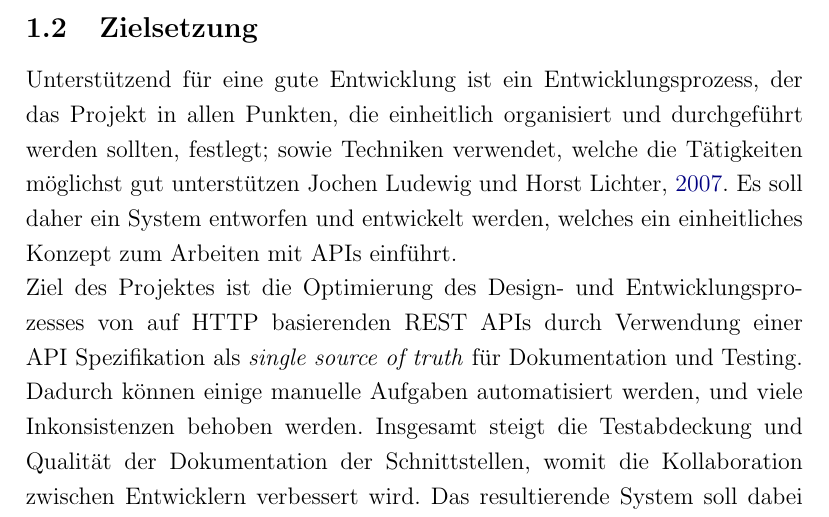
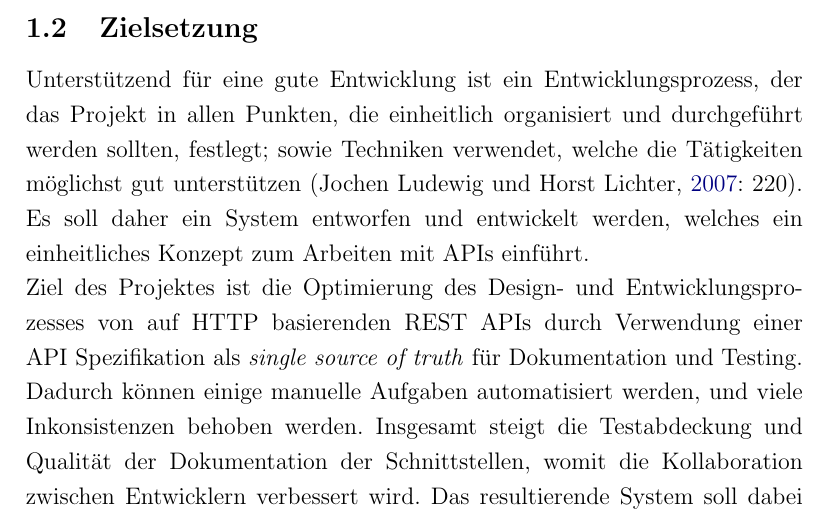
Before and after one commit to chiiya/comet-docs, a LaTeX document (docs/introduction/introduction.tex, which reads docs/introduction/content.tex): part of page 2 of 4, cut so that both start at the same text. Compiled offline with pdfLaTeX.

Commit message:
Fix citation

```diff
--- a/docs/introduction/content.tex
+++ b/docs/introduction/content.tex
@@ -12,5 +12,5 @@ Dies führt im besten Fall zu mehr Zeitaufwand und Code-Duplizierung, im schlimm
 
 \subsection{Zielsetzung}
 
-Unterstützend für eine gute Entwicklung ist ein Entwicklungsprozess, der das Projekt in allen Punkten, die einheitlich organisiert und durchgeführt werden sollten, festlegt; sowie Techniken verwendet, welche die Tätigkeiten möglichst gut unterstützen \cite{ludewig2007software}. Es soll daher ein System entworfen und entwickelt werden, welches ein einheitliches Konzept zum Arbeiten mit APIs einführt. \\
+Unterstützend für eine gute Entwicklung ist ein Entwicklungsprozess, der das Projekt in allen Punkten, die einheitlich organisiert und durchgeführt werden sollten, festlegt; sowie Techniken verwendet, welche die Tätigkeiten möglichst gut unterstützen \parencite[220]{ludewig2007software}. Es soll daher ein System entworfen und entwickelt werden, welches ein einheitliches Konzept zum Arbeiten mit APIs einführt. \\
 Ziel des Projektes ist die Optimierung des Design- und Entwicklungsprozesses von auf HTTP basierenden REST APIs durch Verwendung einer API Spezifikation als \emph{single source of truth} für Dokumentation und Testing. Dadurch können einige manuelle Aufgaben automatisiert werden, und viele Inkonsistenzen behoben werden. Insgesamt steigt die Testabdeckung und Qualität der Dokumentation der Schnittstellen, womit die Kollaboration zwischen Entwicklern verbessert wird. Das resultierende System soll dabei mit möglichst geringem Aufwand in bereits bestehende Projekte integriert werden können. \\
```
Also changed, not shown: docs/introduction/introduction.pdf.
